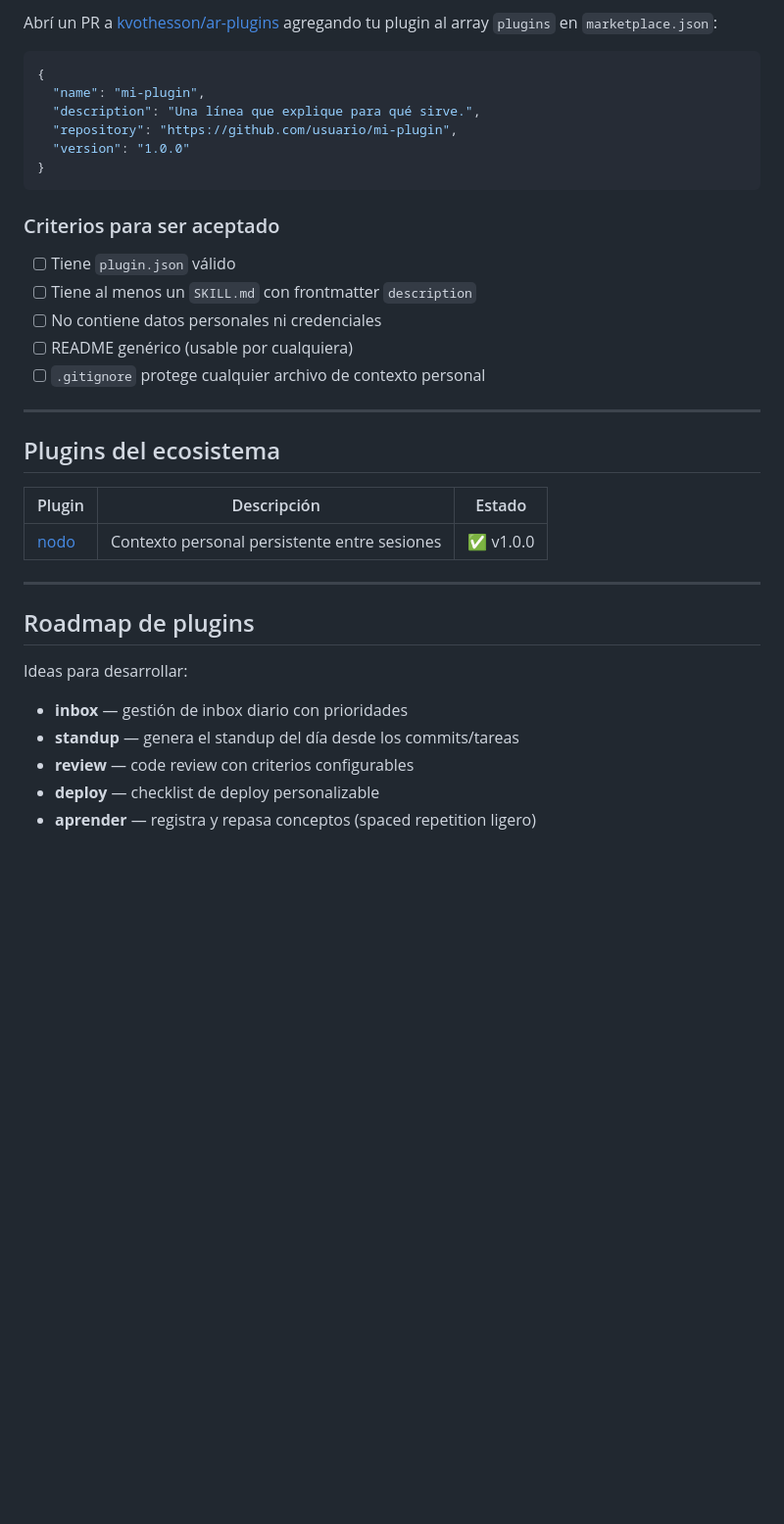
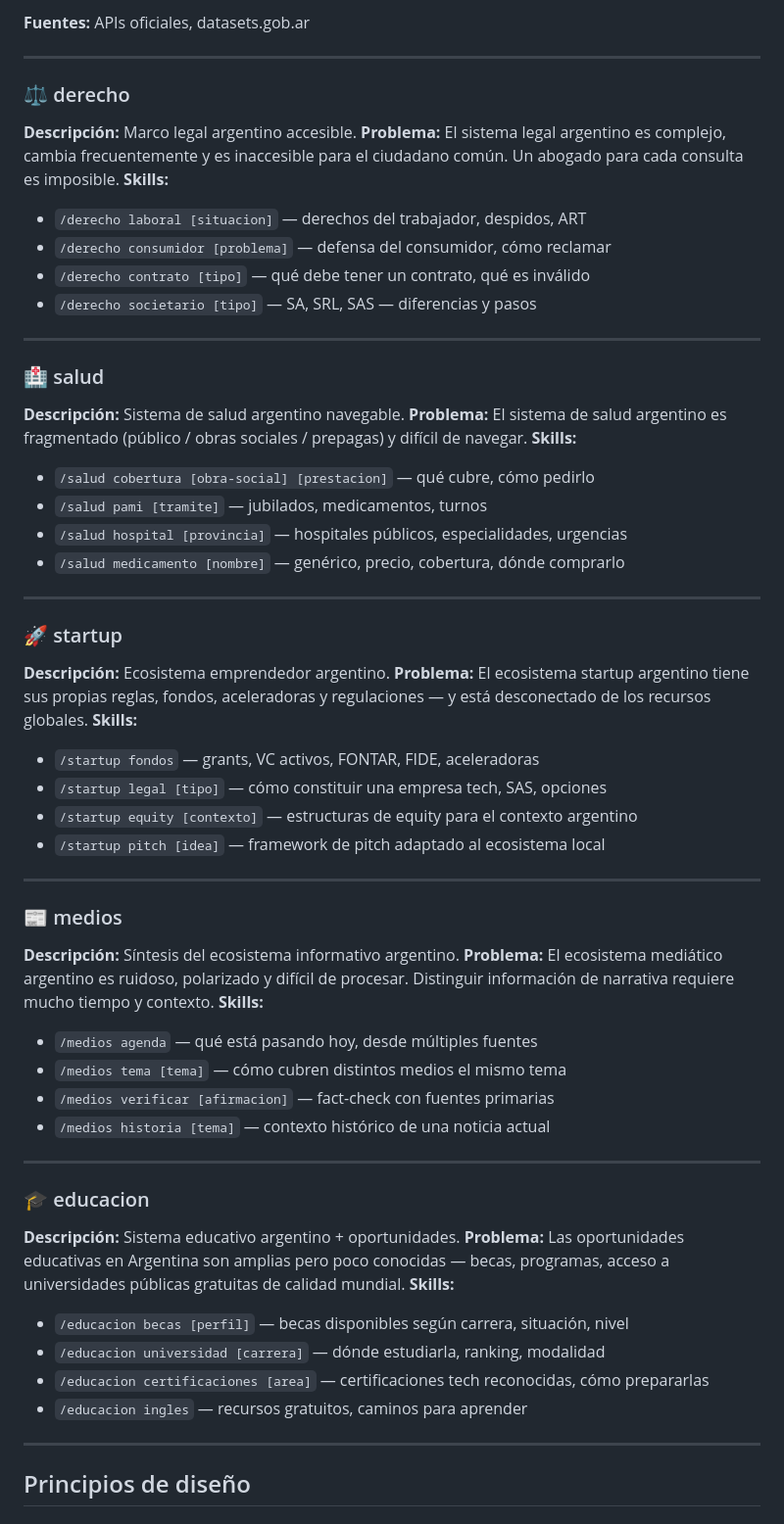
Before and after one commit to kvothesson/ar-plugins, a Markdown page: SPEC.md, the part around one of its changes. Shown at 98% size. GitHub-like rendering; blank space fills up the shorter version.

Commit message:
docs: spec del ecosistema AR Plugins

````diff
--- a/SPEC.md
+++ b/SPEC.md
@@ -94,39 +63,62 @@ claude --plugin-dir .
 
-Abrí un PR a [kvothesson/ar-plugins](https://github.com/kvothesson/ar-plugins) agregando tu plugin al array `plugins` en `marketplace.json`:
-
-```json
-{
-  "name": "mi-plugin",
-  "description": "Una línea que explique para qué sirve.",
-  "repository": "https://github.com/usuario/mi-plugin",
-  "version": "1.0.0"
-}
-```
-
-### Criterios para ser aceptado
-
-- [ ] Tiene `plugin.json` válido
-- [ ] Tiene al menos un `SKILL.md` con frontmatter `description`
-- [ ] No contiene datos personales ni credenciales
-- [ ] README genérico (usable por cualquiera)
-- [ ] `.gitignore` protege cualquier archivo de contexto personal
+**Fuentes:** APIs oficiales, datasets.gob.ar
 
 ---
 
-## Plugins del ecosistema
-
-| Plugin | Descripción | Estado |
-|---|---|---|
-| [nodo](https://github.com/kvothesson/nodo) | Contexto personal persistente entre sesiones | ✅ v1.0.0 |
+### ⚖️ derecho
+**Descripción:** Marco legal argentino accesible.
+**Problema:** El sistema legal argentino es complejo, cambia frecuentemente y es inaccesible para el ciudadano común. Un abogado para cada consulta es imposible.
+**Skills:**
+- `/derecho laboral [situacion]` — derechos del trabajador, despidos, ART
+- `/derecho consumidor [problema]` — defensa del consumidor, cómo reclamar
+- `/derecho contrato [tipo]` — qué debe tener un contrato, qué es inválido
+- `/derecho societario [tipo]` — SA, SRL, SAS — diferencias y pasos
 
 ---
 
-## Roadmap de plugins
+### 🏥 salud
+**Descripción:** Sistema de salud argentino navegable.
+**Problema:** El sistema de salud argentino es fragmentado (público / obras sociales / prepagas) y difícil de navegar.
+**Skills:**
+- `/salud cobertura [obra-social] [prestacion]` — qué cubre, cómo pedirlo
+- `/salud pami [tramite]` — jubilados, medicamentos, turnos
+- `/salud hospital [provincia]` — hospitales públicos, especialidades, urgencias
+- `/salud medicamento [nombre]` — genérico, precio, cobertura, dónde comprarlo
 
-Ideas para desarrollar:
+---
 
-- **inbox** — gestión de inbox diario con prioridades
-- **standup** — genera el standup del día desde los commits/tareas
-- **review** — code review con criterios configurables
-- **deploy** — checklist de deploy personalizable
-- **aprender** — registra y repasa conceptos (spaced repetition ligero)
+### 🚀 startup
+**Descripción:** Ecosistema emprendedor argentino.
+**Problema:** El ecosistema startup argentino tiene sus propias reglas, fondos, aceleradoras y regulaciones — y está desconectado de los recursos globales.
+**Skills:**
+- `/startup fondos` — grants, VC activos, FONTAR, FIDE, aceleradoras
+- `/startup legal [tipo]` — cómo constituir una empresa tech, SAS, opciones
+- `/startup equity [contexto]` — estructuras de equity para el contexto argentino
+- `/startup pitch [idea]` — framework de pitch adaptado al ecosistema local
+
+---
+
+### 📰 medios
+**Descripción:** Síntesis del ecosistema informativo argentino.
+**Problema:** El ecosistema mediático argentino es ruidoso, polarizado y difícil de procesar. Distinguir información de narrativa requiere mucho tiempo y contexto.
+**Skills:**
+- `/medios agenda` — qué está pasando hoy, desde múltiples fuentes
+- `/medios tema [tema]` — cómo cubren distintos medios el mismo tema
+- `/medios verificar [afirmacion]` — fact-check con fuentes primarias
+- `/medios historia [tema]` — contexto histórico de una noticia actual
+
+---
+
+### 🎓 educacion
+**Descripción:** Sistema educativo argentino + oportunidades.
+**Problema:** Las oportunidades educativas en Argentina son amplias pero poco conocidas — becas, programas, acceso a universidades públicas gratuitas de calidad mundial.
+**Skills:**
+- `/educacion becas [perfil]` — becas disponibles según carrera, situación, nivel
+- `/educacion universidad [carrera]` — dónde estudiarla, ranking, modalidad
+- `/educacion certificaciones [area]` — certificaciones tech reconocidas, cómo prepararlas
+- `/educacion ingles` — recursos gratuitos, caminos para aprender
+
+---
+
+## Principios de diseño
+
````
Also changed, not shown: other parts of SPEC.md (+95 -75 lines).
